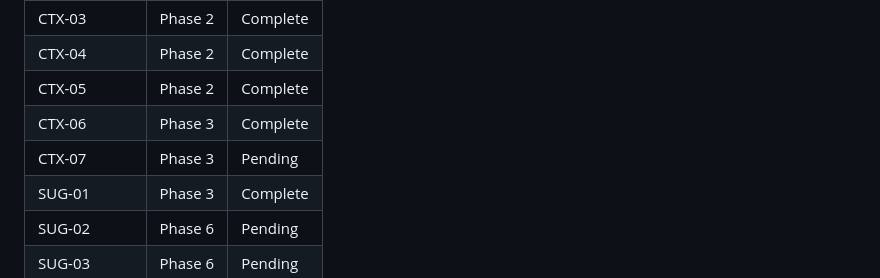
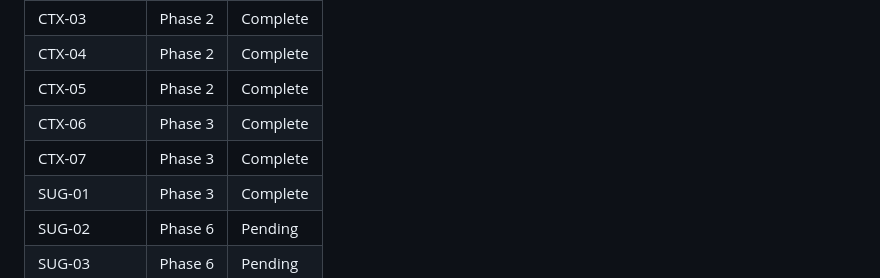
Before and after one commit to Aiacos/VoxChronicle, a Markdown page: .planning/REQUIREMENTS.md, the part around one of its changes. GitHub-like rendering.

```diff
--- a/.planning/REQUIREMENTS.md
+++ b/.planning/REQUIREMENTS.md
@@ -91,7 +91,7 @@ Which phases cover which requirements. Updated during roadmap creation.
 | CTX-04 | Phase 2 | Complete |
 | CTX-05 | Phase 2 | Complete |
 | CTX-06 | Phase 3 | Complete |
-| CTX-07 | Phase 3 | Pending |
+| CTX-07 | Phase 3 | Complete |
 | SUG-01 | Phase 3 | Complete |
 | SUG-02 | Phase 6 | Pending |
 | SUG-03 | Phase 6 | Pending |
```
Also changed, not shown: other parts of .planning/REQUIREMENTS.md (+1 -1 lines), .planning/STATE.md (+18 -15 lines), 1 other file.
